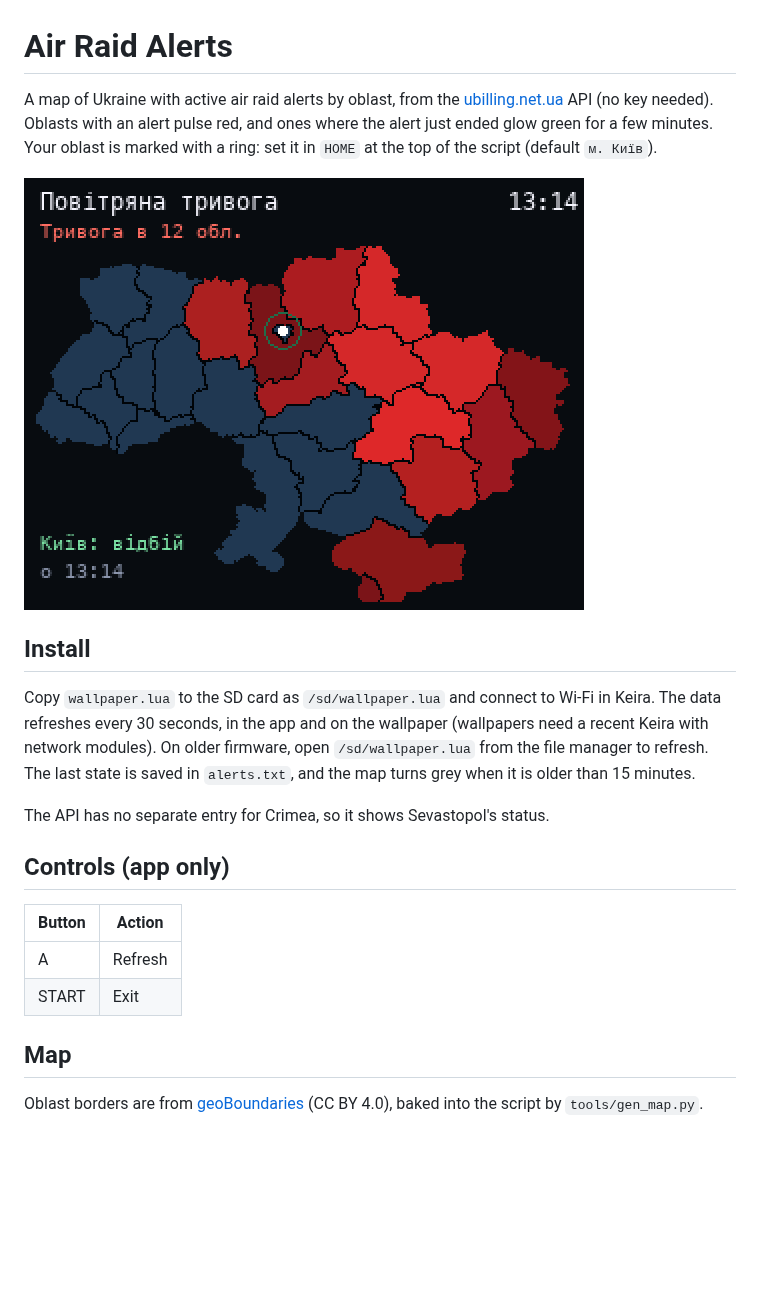
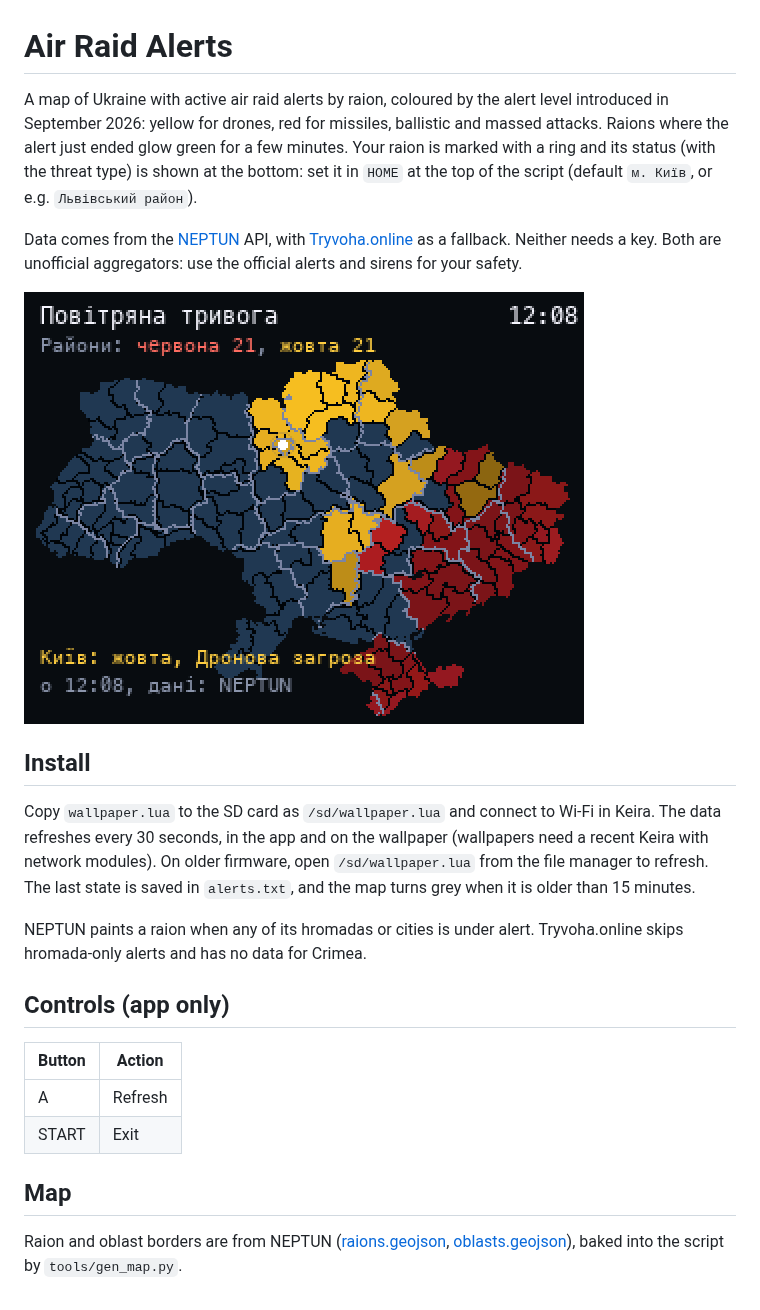
Before and after one commit to black-ghost-off/lilka_wallpapers, a Markdown page: alerts/README.md, the part around the change. GitHub-like rendering; pictures changed too: alerts/screenshot.png; blank space fills up the shorter version.

Commit message:
alerts: add yellow level of alerts

```diff
--- a/alerts/README.md
+++ b/alerts/README.md
@@ -1,6 +1,8 @@
 # Air Raid Alerts
 
-A map of Ukraine with active air raid alerts by oblast, from the [ubilling.net.ua](https://ubilling.net.ua/aerialalerts/) API (no key needed). Oblasts with an alert pulse red, and ones where the alert just ended glow green for a few minutes. Your oblast is marked with a ring: set it in `HOME` at the top of the script (default `м. Київ`).
+A map of Ukraine with active air raid alerts by raion, coloured by the alert level introduced in September 2026: yellow for drones, red for missiles, ballistic and massed attacks. Raions where the alert just ended glow green for a few minutes. Your raion is marked with a ring and its status (with the threat type) is shown at the bottom: set it in `HOME` at the top of the script (default `м. Київ`, or e.g. `Львівський район`).
+
+Data comes from the [NEPTUN](https://neptun.in.ua/developers) API, with [Tryvoha.online](https://tryvoha.online/api) as a fallback. Neither needs a key. Both are unofficial aggregators: use the official alerts and sirens for your safety.
 
 ![screenshot](screenshot.png)
 
@@ -8,7 +10,7 @@ A map of Ukraine with active air raid alerts by oblast, from the [ubilling.net.u
 
 Copy `wallpaper.lua` to the SD card as `/sd/wallpaper.lua` and connect to Wi-Fi in Keira. The data refreshes every 30 seconds, in the app and on the wallpaper (wallpapers need a recent Keira with network modules). On older firmware, open `/sd/wallpaper.lua` from the file manager to refresh. The last state is saved in `alerts.txt`, and the map turns grey when it is older than 15 minutes.
 
-The API has no separate entry for Crimea, so it shows Sevastopol's status.
+NEPTUN paints a raion when any of its hromadas or cities is under alert. Tryvoha.online skips hromada-only alerts and has no data for Crimea.
 
 ## Controls (app only)
 
@@ -19,4 +21,4 @@ The API has no separate entry for Crimea, so it shows Sevastopol's status.
 
 ## Map
 
-Oblast borders are from [geoBoundaries](https://www.geoboundaries.org) (CC BY 4.0), baked into the script by `tools/gen_map.py`.
+Raion and oblast borders are from NEPTUN ([raions.geojson](https://neptun.in.ua/raions.geojson), [oblasts.geojson](https://neptun.in.ua/oblasts.geojson)), baked into the script by `tools/gen_map.py`.
```
Also changed, not shown: README.md (+2 -2 lines), 1 other file.
